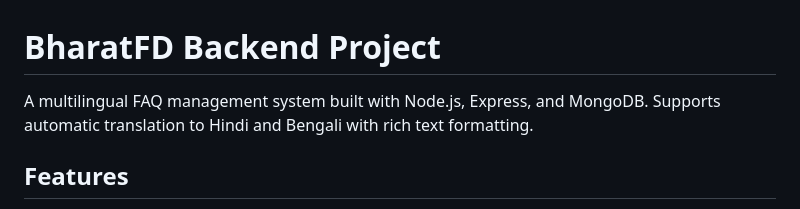
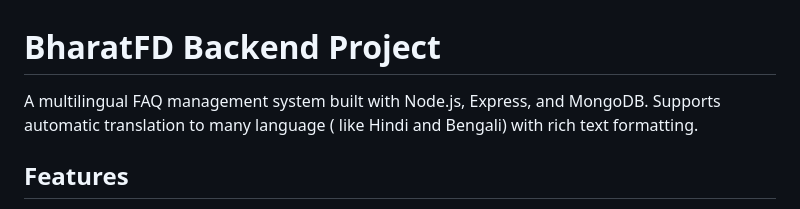
Before and after one commit to Rajaramsingh/BharatFD-Backend-project, a Markdown page: README.md, the part around the change. Rendered like a GitHub page.

```diff
--- a/README.md
+++ b/README.md
@@ -1,6 +1,6 @@
 # BharatFD Backend Project
 
-A multilingual FAQ management system built with Node.js, Express, and MongoDB. Supports automatic translation to Hindi and Bengali with rich text formatting.
+A multilingual FAQ management system built with Node.js, Express, and MongoDB. Supports automatic translation to many language ( like Hindi and Bengali) with rich text formatting.
 
 ## Features
 
```
